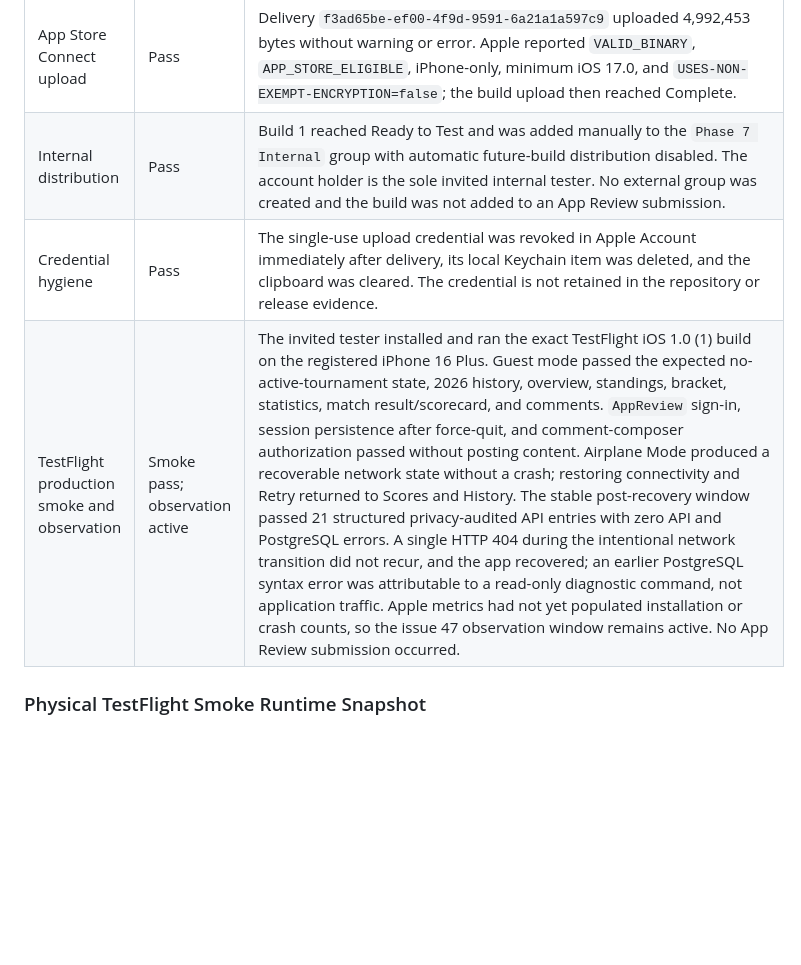
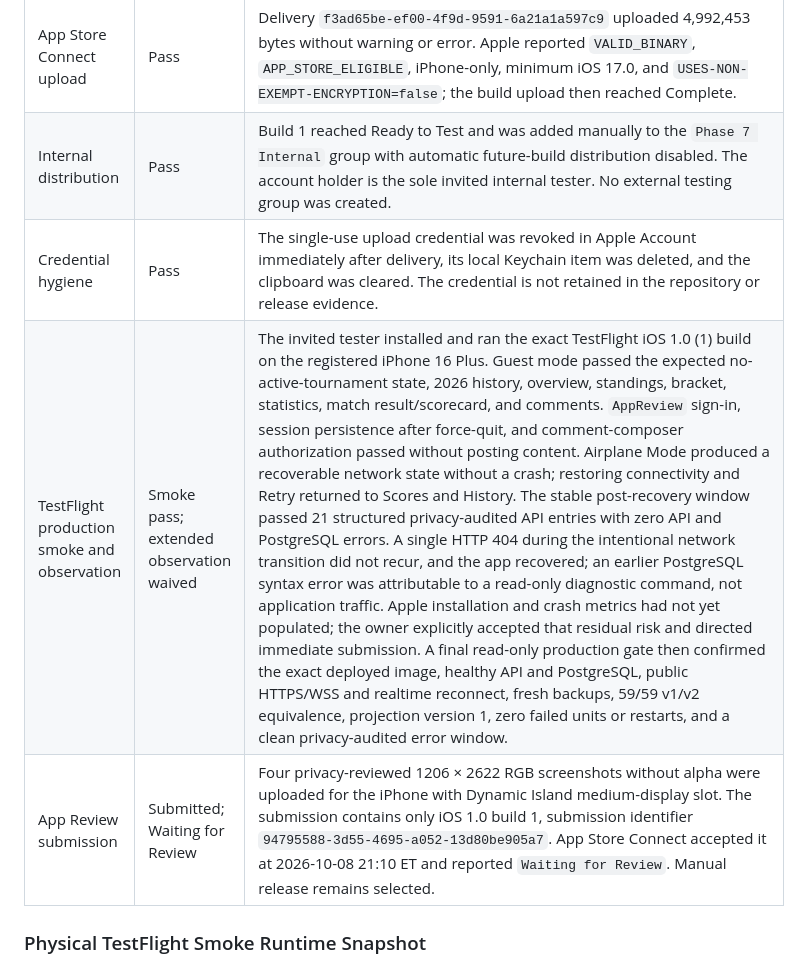
Before and after one commit to EmilioG2004/Ruski-Report, a Markdown page: docs/project-management/release-qualification-evidence.md, the part around one of its changes. GitHub-like rendering; blank space fills up the shorter version.

```diff
--- a/docs/project-management/release-qualification-evidence.md
+++ b/docs/project-management/release-qualification-evidence.md
@@ -49,9 +51,10 @@ Store.
 | Review access | Pass | A durable non-administrator `AppReview` account was created in production, verified, and entered into App Store Connect with the required reviewer contact information and review notes. The initially empty local Keychain value was detected during physical smoke, so only this account's password was rotated, existing sessions were revoked, the replacement was verified through production sign-in/sign-out, and App Store Connect was updated and saved. Its password remains only in the named macOS Keychain item and is absent from Git and evidence. |
 | Exact artifact validation | Pass | iOS 1.0 (1), bundle `com.emiliogarcia.ruskireport`, IPA SHA-256 `a50e49993fae12d92b25f9e2f16bc2848576ea83480ac9cab39207ab7c31752a`, validated with zero errors before upload. |
 | App Store Connect upload | Pass | Delivery `f3ad65be-ef00-4f9d-9591-6a21a1a597c9` uploaded 4,992,453 bytes without warning or error. Apple reported `VALID_BINARY`, `APP_STORE_ELIGIBLE`, iPhone-only, minimum iOS 17.0, and `USES-NON-EXEMPT-ENCRYPTION=false`; the build upload then reached Complete. |
-| Internal distribution | Pass | Build 1 reached Ready to Test and was added manually to the `Phase 7 Internal` group with automatic future-build distribution disabled. The account holder is the sole invited internal tester. No external group was created and the build was not added to an App Review submission. |
+| Internal distribution | Pass | Build 1 reached Ready to Test and was added manually to the `Phase 7 Internal` group with automatic future-build distribution disabled. The account holder is the sole invited internal tester. No external testing group was created. |
 | Credential hygiene | Pass | The single-use upload credential was revoked in Apple Account immediately after delivery, its local Keychain item was deleted, and the clipboard was cleared. The credential is not retained in the repository or release evidence. |
-| TestFlight production smoke and observation | Smoke pass; observation active | The invited tester installed and ran the exact TestFlight iOS 1.0 (1) build on the registered iPhone 16 Plus. Guest mode passed the expected no-active-tournament state, 2026 history, overview, standings, bracket, statistics, match result/scorecard, and comments. `AppReview` sign-in, session persistence after force-quit, and comment-composer authorization passed without posting content. Airplane Mode produced a recoverable network state without a crash; restoring connectivity and Retry returned to Scores and History. The stable post-recovery window passed 21 structured privacy-audited API entries with zero API and PostgreSQL errors. A single HTTP 404 during the intentional network transition did not recur, and the app recovered; an earlier PostgreSQL syntax error was attributable to a read-only diagnostic command, not application traffic. Apple metrics had not yet populated installation or crash counts, so the issue 47 observation window remains active. No App Review submission occurred. |
+| TestFlight production smoke and observation | Smoke pass; extended observation waived | The invited tester installed and ran the exact TestFlight iOS 1.0 (1) build on the registered iPhone 16 Plus. Guest mode passed the expected no-active-tournament state, 2026 history, overview, standings, bracket, statistics, match result/scorecard, and comments. `AppReview` sign-in, session persistence after force-quit, and comment-composer authorization passed without posting content. Airplane Mode produced a recoverable network state without a crash; restoring connectivity and Retry returned to Scores and History. The stable post-recovery window passed 21 structured privacy-audited API entries with zero API and PostgreSQL errors. A single HTTP 404 during the intentional network transition did not recur, and the app recovered; an earlier PostgreSQL syntax error was attributable to a read-only diagnostic command, not application traffic. Apple installation and crash metrics had not yet populated; the owner explicitly accepted that residual risk and directed immediate submission. A final read-only production gate then confirmed the exact deployed image, healthy API and PostgreSQL, public HTTPS/WSS and realtime reconnect, fresh backups, 59/59 v1/v2 equivalence, projection version 1, zero failed units or restarts, and a clean privacy-audited error window. |
+| App Review submission | Submitted; Waiting for Review | Four privacy-reviewed 1206 × 2622 RGB screenshots without alpha were uploaded for the iPhone with Dynamic Island medium-display slot. The submission contains only iOS 1.0 build 1, submission identifier `94795588-3d55-4695-a052-13d80be905a7`. App Store Connect accepted it at 2026-10-08 21:10 ET and reported `Waiting for Review`. Manual release remains selected. |
 
 ### Physical TestFlight Smoke Runtime Snapshot
 
```
Also changed, not shown: other parts of docs/project-management/release-qualification-evidence.md (+15 -11 lines), docs/project-management/app-store-connect-metadata.md (+18 -16 lines), docs/project-management/release-checklist.md (+7 -6 lines).
